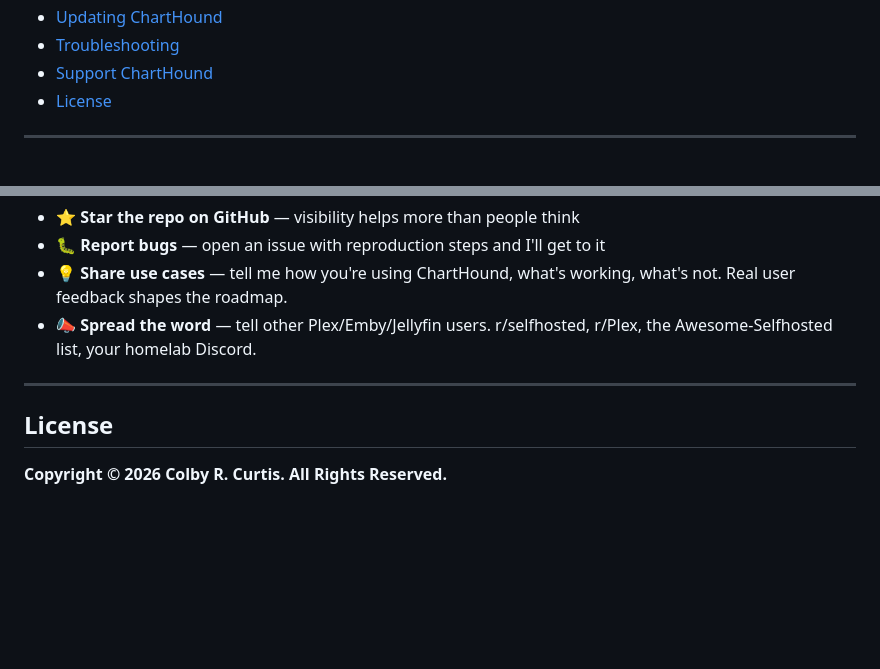
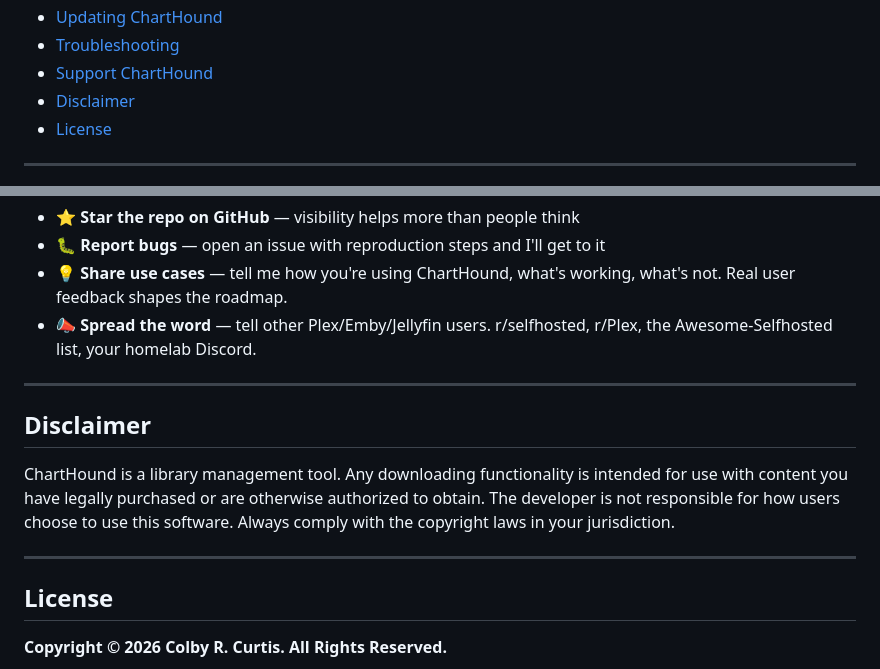
Before and after one commit to CurtisColby/ChartHound, a Markdown page: README.md, 2 parts joined by grey strips. GitHub-like rendering; blank space fills up the shorter version.

Commit message:
Add legal disclaimer to README

```diff
--- a/README.md
+++ b/README.md
@@ -44,6 +44,7 @@ If ChartHound saves you time, [a coffee](https://buymeacoffee.com/colbycurtis) i
 - [Updating ChartHound](#updating-charthound)
 - [Troubleshooting](#troubleshooting)
 - [Support ChartHound](#support-charthound)
+- [Disclaimer](#disclaimer)
 - [License](#license)
 
 ---
@@ -536,6 +537,12 @@ If money isn't on the table, there's plenty else that helps:
 
 ---
 
+## Disclaimer
+
+ChartHound is a library management tool. Any downloading functionality is intended for use with content you have legally purchased or are otherwise authorized to obtain. The developer is not responsible for how users choose to use this software. Always comply with the copyright laws in your jurisdiction.
+
+---
+
 ## License
 
 **Copyright © 2026 Colby R. Curtis. All Rights Reserved.**
```
